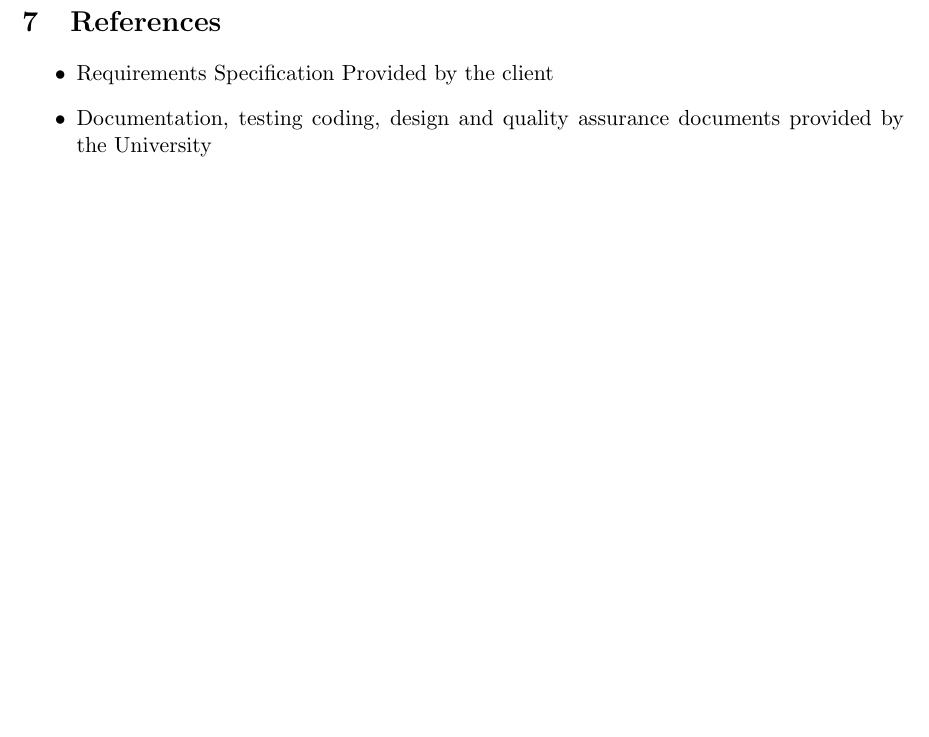
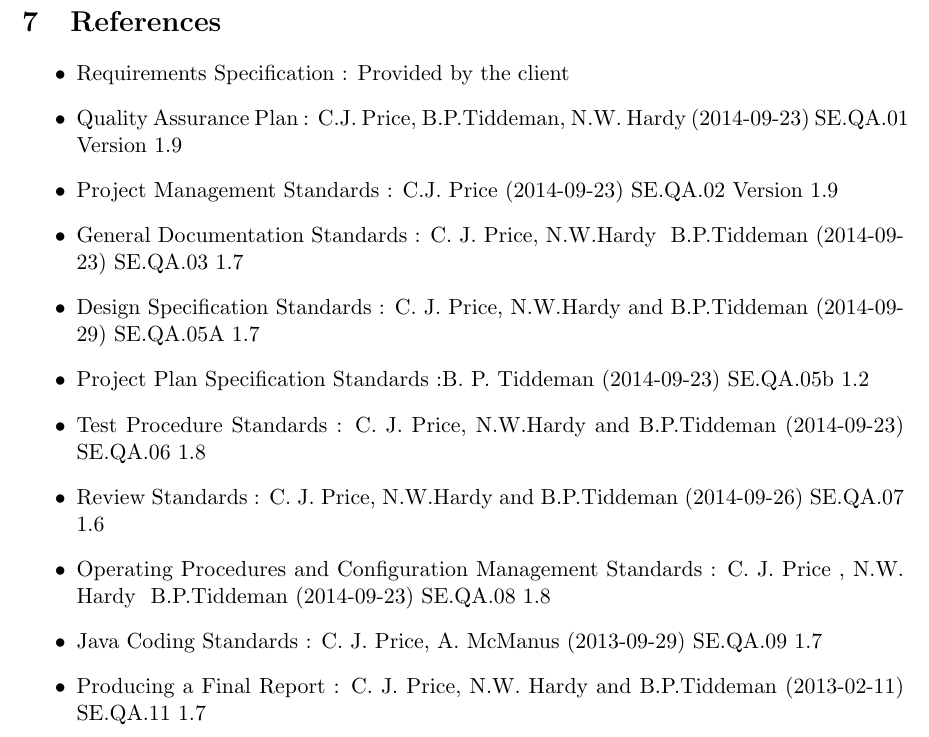
Before and after one commit to njdart/botanyAppRepo, a LaTeX document (docs/deliverables/specification/projectPlan.tex, which reads docs/deliverables/specification/references/references.tex): part of page 24 of 25, cut so that both start at the same text, the shorter picture padded with empty space. Compiled offline with pdfLaTeX.

Commit message:
Update references.tex
just providing proper references as asked for in the feedback

```diff
--- a/docs/deliverables/specification/references/references.tex
+++ b/docs/deliverables/specification/references/references.tex
@@ -1,4 +1,13 @@
 \begin{itemize}
-	\item Requirements Specification Provided by the client
-	\item Documentation, testing coding, design and quality assurance documents provided by the University
+	\item Requirements Specification : Provided by the client
+	\item Quality Assurance Plan : C.J. Price, B.P.Tiddeman, N.W. Hardy (2014-09-23) SE.QA.01 Version 1.9
+	\item Project Management Standards : C.J. Price (2014-09-23) SE.QA.02 Version 1.9
+	\item General Documentation Standards : C. J. Price, N.W.Hardy & B.P.Tiddeman (2014-09-23) SE.QA.03 1.7
+	\item Design Specification Standards : C. J. Price, N.W.Hardy and B.P.Tiddeman (2014-09-29) SE.QA.05A 1.7
+	\item Project Plan Specification Standards :B. P. Tiddeman (2014-09-23) SE.QA.05b 1.2
+	\item Test Procedure Standards : C. J. Price, N.W.Hardy and B.P.Tiddeman (2014-09-23) SE.QA.06 1.8
+	\item Review Standards : C. J. Price, N.W.Hardy and B.P.Tiddeman (2014-09-26) SE.QA.07 1.6
+	\item Operating Procedures and Configuration Management Standards : C. J. Price , N.W. Hardy & B.P.Tiddeman (2014-09-23) SE.QA.08 1.8
+	\item Java Coding Standards : C. J. Price, A. McManus (2013-09-29) SE.QA.09 1.7
+	\item Producing a Final Report : C. J. Price, N.W. Hardy and B.P.Tiddeman (2013-02-11) SE.QA.11 1.7
 \end{itemize}
```
